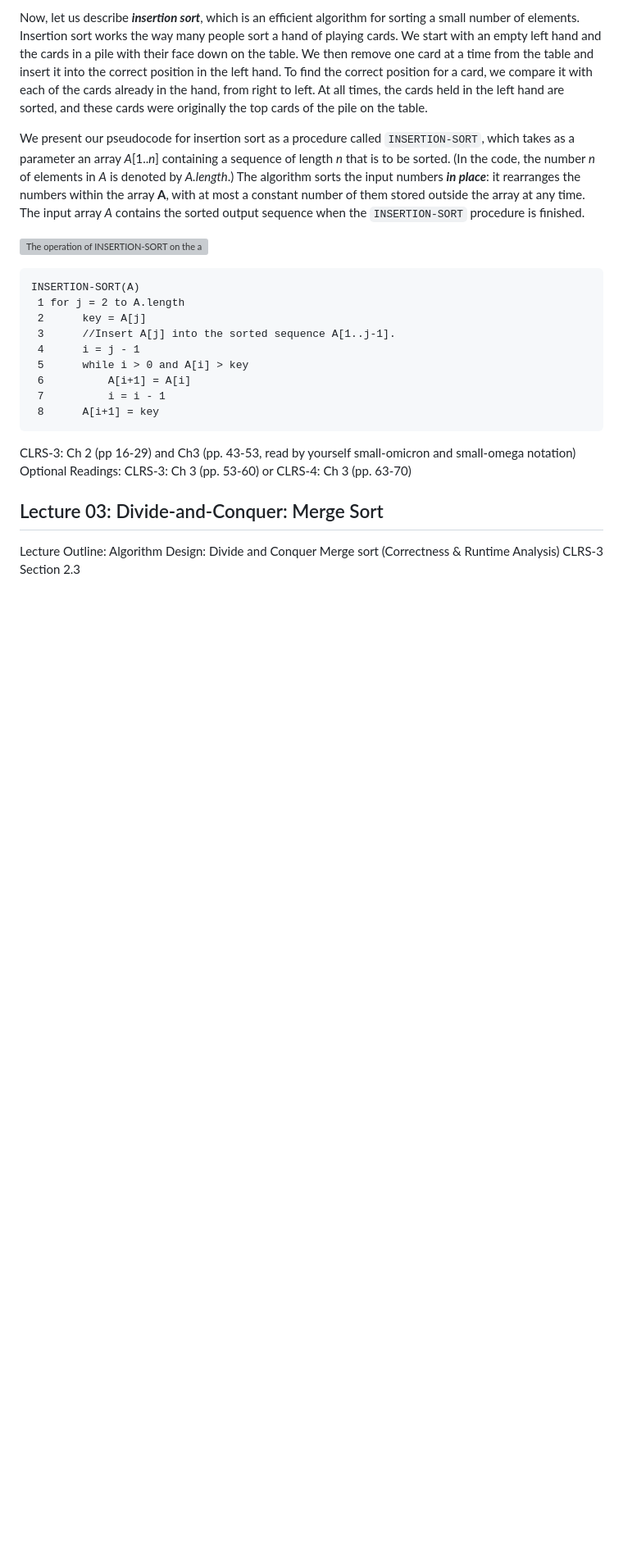
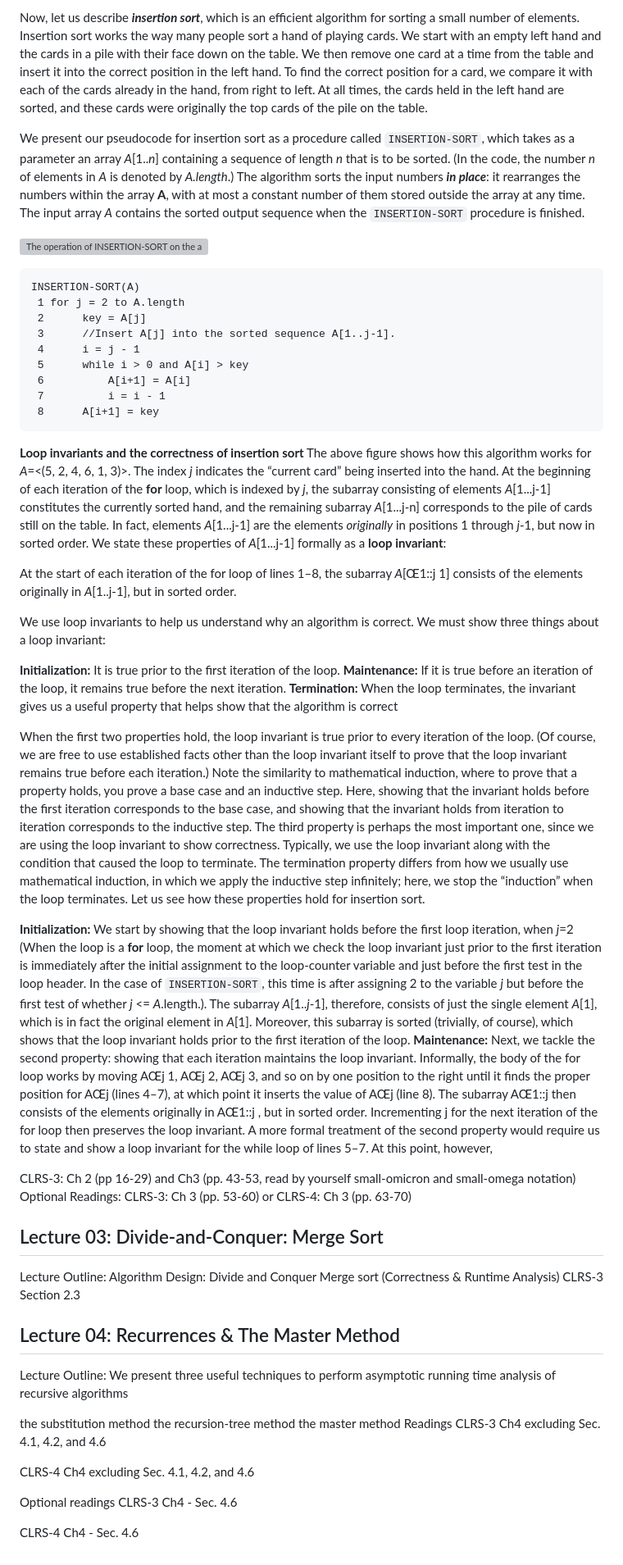
Before and after one commit to Benj1x/Notes, a Markdown page: ALG.md, the part around the change. Shown: that part at 82% size. GitHub-like rendering; blank space fills up the shorter version; grey boxes are pictures that could not be loaded.

````diff
--- a/ALG.md
+++ b/ALG.md
@@ -71,6 +71,24 @@ INSERTION-SORT(A)
  7          i = i - 1
  8      A[i+1] = key
  ```
+ **Loop invariants and the correctness of insertion sort**
+The above figure shows how this algorithm works for *A*=<(5, 2, 4, 6, 1, 3)>. The index *j* indicates the “current card” being inserted into the hand. At the beginning of each iteration of the **for** loop, which is indexed by *j*, the subarray consisting of elements *A*[1...j-1] constitutes the currently sorted hand, and the remaining subarray *A*[1...j-n] corresponds to the pile of cards still on the table. In fact, elements *A*[1...j-1] are the elements *originally* in positions 1 through *j*-1, but now in sorted order. We state these properties of *A*[1...j-1] formally as a **loop invariant**:
+
+At the start of each iteration of the for loop of lines 1–8, the subarray *A*[Œ1::j 1] consists of the elements originally in *A*[1..j-1], but in sorted order.
+
+<span style="color:red">We use loop invariants to help us understand why an algorithm is correct. We must show three things about a loop invariant:</span>
+
+**Initialization:** It is true prior to the first iteration of the loop.
+**Maintenance:** If it is true before an iteration of the loop, it remains true before the next iteration.
+**Termination:** When the loop terminates, the invariant gives us a useful property that helps show that the algorithm is correct
+
+When the first two properties hold, the loop invariant is true prior to every iteration of the loop. (Of course, we are free to use established facts other than the loop invariant itself to prove that the loop invariant remains true before each iteration.) Note the similarity to mathematical induction, where to prove that a property holds, you prove a base case and an inductive step. Here, showing that the invariant holds before the first iteration corresponds to the base case, and showing that the invariant holds from iteration to iteration corresponds to the inductive step.
+The third property is perhaps the most important one, since we are using the loop invariant to show correctness. Typically, we use the loop invariant along with the condition that caused the loop to terminate. The termination property differs from how we usually use mathematical induction, in which we apply the inductive step infinitely; here, we stop the “induction” when the loop terminates.
+Let us see how these properties hold for insertion sort.
+
+**Initialization:** We start by showing that the loop invariant holds before the first loop iteration, when *j*=2 (When the loop is a **for** loop, the moment at which we check the loop invariant just prior to the first iteration is immediately after the initial assignment to the loop-counter variable and just before the first test in the loop header. In the case of `INSERTION-SORT`, this time is after assigning 2 to the variable *j* but before the first test of whether *j* <= *A*.length.). The subarray *A*[1..*j*-1], therefore, consists of just the single element *A*[1], which is in fact the original element in *A*[1]. Moreover, this subarray is sorted (trivially, of course), which shows that the loop invariant holds prior to the first iteration of the loop.
+**Maintenance:** Next, we tackle the second property: showing that each iteration maintains the loop invariant. Informally, the body of the for loop works by moving AŒj 1, AŒj 2, AŒj 3, and so on by one position to the right until it finds the proper position for AŒj (lines 4–7), at which point it inserts the value of AŒj (line 8). The subarray AŒ1::j then consists of the elements originally in AŒ1::j , but in sorted order. Incrementing j for the next iteration of the for loop then preserves the loop invariant. A more formal treatment of the second property would require us to state and show a loop invariant for the while loop of lines 5–7. At this point, however,
+
 CLRS-3: Ch 2 (pp 16-29) and Ch3 (pp. 43-53, read by yourself small-omicron and small-omega notation)
 Optional Readings: CLRS-3: Ch 3 (pp. 53-60) or CLRS-4: Ch 3 (pp. 63-70)
 
@@ -80,3 +98,20 @@ Lecture Outline:
 Algorithm Design: Divide and Conquer
 Merge sort (Correctness & Runtime Analysis)
 CLRS-3 Section 2.3
+
+## Lecture 04: Recurrences & The Master Method
+Lecture Outline:
+We present three useful techniques to perform asymptotic running time analysis of recursive algorithms
+
+the substitution method
+the recursion-tree method
+the master method
+Readings
+CLRS-3 Ch4 excluding Sec. 4.1, 4.2, and 4.6
+
+CLRS-4 Ch4 excluding Sec. 4.1, 4.2, and 4.6
+
+Optional readings
+CLRS-3 Ch4 - Sec. 4.6
+
+CLRS-4 Ch4 - Sec. 4.6
````
